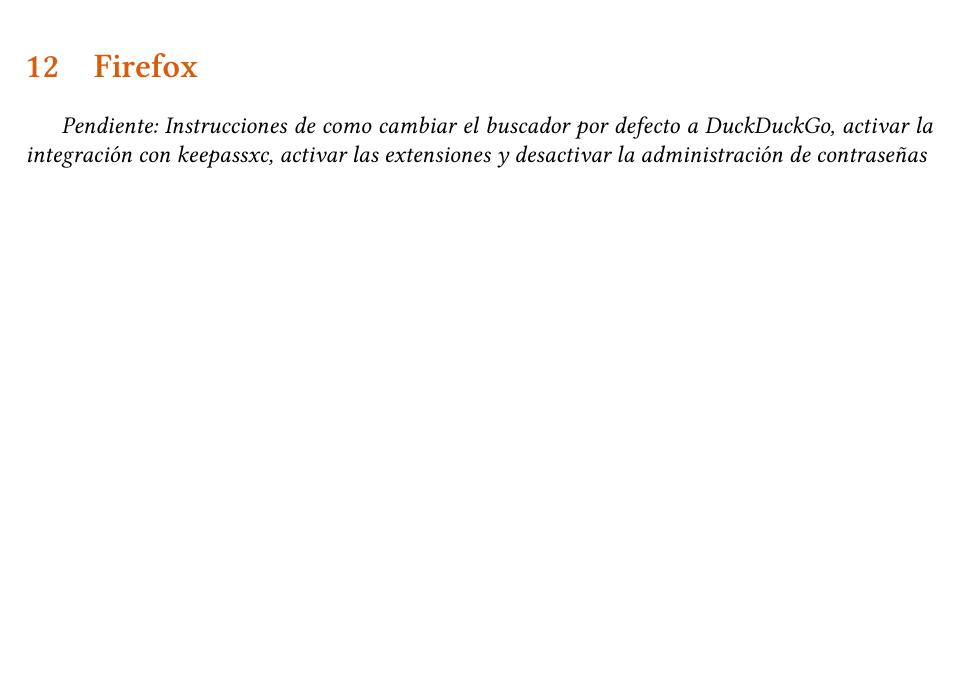
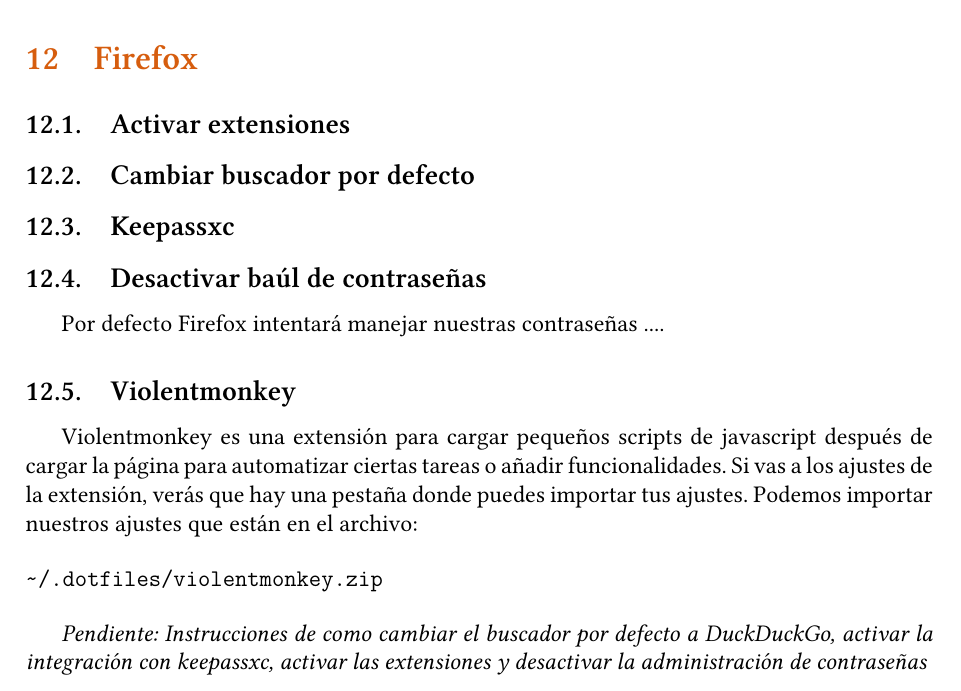
Before and after one commit to aleister888/artixRC-dotfiles, a LaTeX document (Help.tex): part of page 13 of 13 before the commit and part of page 14 of 14 after it, cut so that both start at the same text, the shorter picture padded with empty space. Compiled offline with XeLaTeX; a missing font is replaced by an installed copy or a similar font.

Commit message:
pdf in progress

```diff
--- a/Help.tex
+++ b/Help.tex
@@ -661,6 +661,24 @@
 
 \section{Firefox}
 
+\subsection{Activar extensiones}
+
+\subsection{Cambiar buscador por defecto}
+
+\subsection{Keepassxc}
+
+\subsection{Desactivar baúl de contraseñas}
+
+Por defecto Firefox intentará manejar nuestras contraseñas ....
+
+\subsection{Violentmonkey}
+
+Violentmonkey es una extensión para cargar pequeños scripts de javascript después de cargar la página para automatizar ciertas tareas o añadir funcionalidades. Si vas a los ajustes de la extensión, verás que hay una pestaña donde puedes importar tus ajustes. Podemos importar nuestros ajustes que están en el archivo:
+
+\begin{verbatim}
+~/.dotfiles/violentmonkey.zip
+\end{verbatim}
+
 \emph{Pendiente: Instrucciones de como cambiar el buscador por defecto a DuckDuckGo, activar la integración con keepassxc, activar las extensiones y desactivar la administración de contraseñas}
 
 \end{document}
```
Also changed, not shown: Help.pdf, 1 other file.
